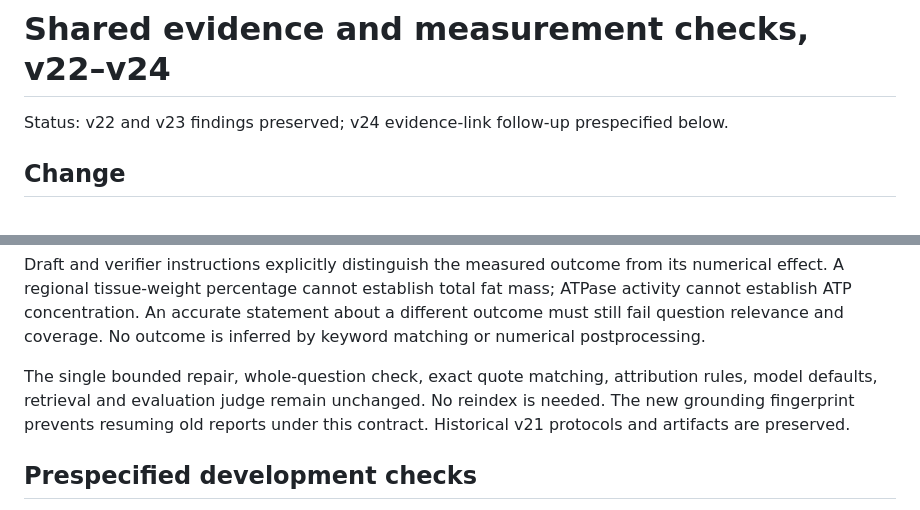
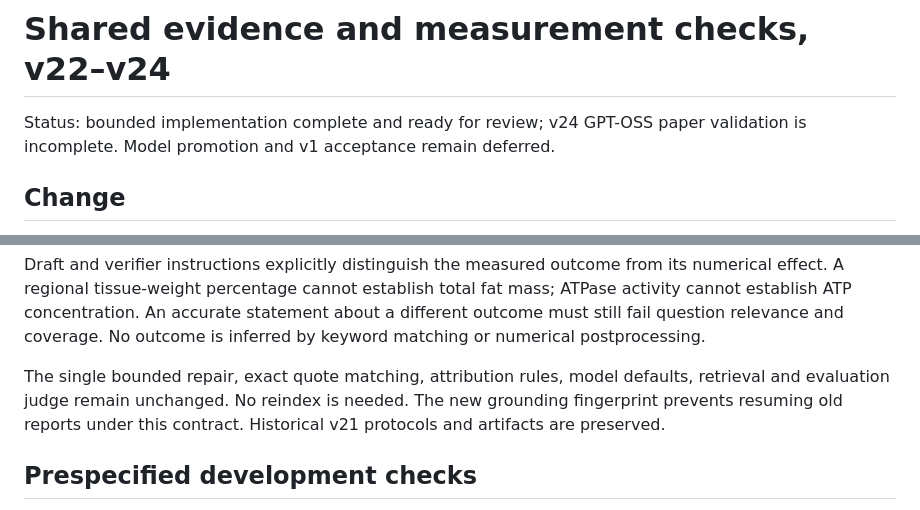
Before and after one commit to tristrange/research-rag-assistant, a Markdown page: docs/shared-evidence-verification.md, 2 parts joined by grey strips. Rendered like a GitHub page.

Commit message:
Record verifier regression results and remaining model limitations

```diff
--- a/docs/shared-evidence-verification.md
+++ b/docs/shared-evidence-verification.md
@@ -1,7 +1,7 @@
 # Shared evidence and measurement checks, v22–v24
 
-Status: v22 and v23 findings preserved; v24 evidence-link follow-up prespecified
-below.
+Status: bounded implementation complete and ready for review; v24 GPT-OSS paper
+validation is incomplete. Model promotion and v1 acceptance remain deferred.
 
 ## Change
 
@@ -24,8 +24,8 @@ fat mass; ATPase activity cannot establish ATP concentration. An accurate statem
 about a different outcome must still fail question relevance and coverage.
 No outcome is inferred by keyword matching or numerical postprocessing.
 
-The single bounded repair, whole-question check, exact quote matching, attribution
-rules, model defaults, retrieval and evaluation judge remain unchanged. No reindex
+The single bounded repair, exact quote matching, attribution rules, model defaults,
+retrieval and evaluation judge remain unchanged. No reindex
 is needed. The new grounding fingerprint prevents resuming old reports under this
 contract. Historical v21 protocols and artifacts are preserved.
 
```
Also changed, not shown: other parts of docs/shared-evidence-verification.md (+71 -2 lines).
